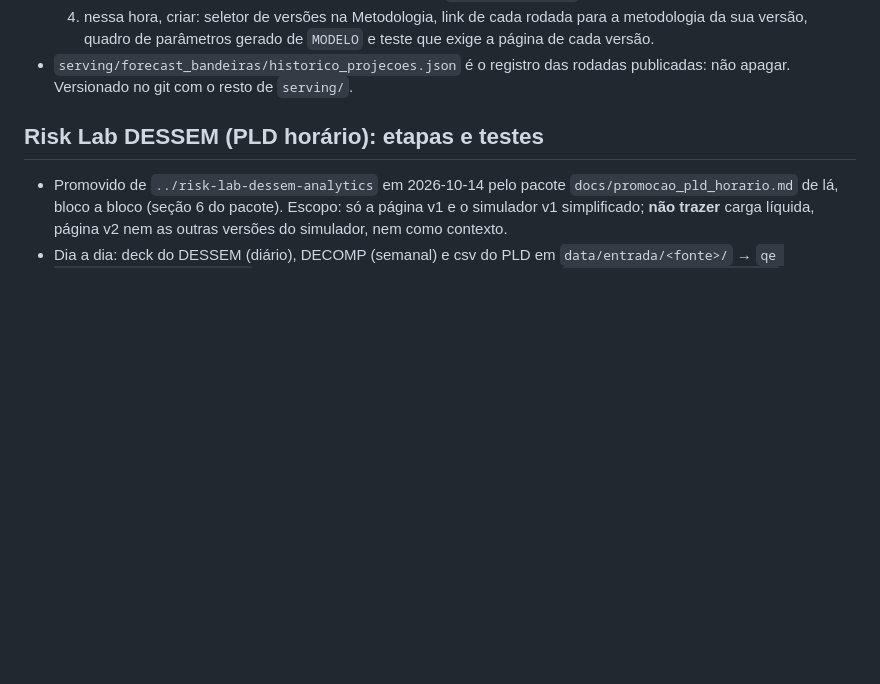
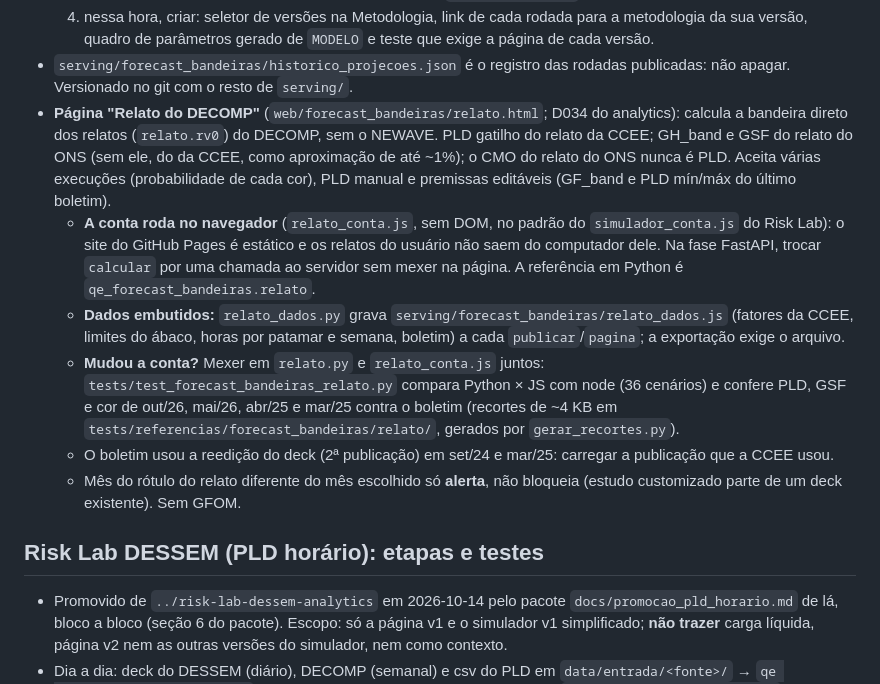
Before and after one commit to pimenta-arthur/quant-energia-app, a Markdown page: CLAUDE.md, the part around the change. Drawn GitHub-style; blank space fills up the shorter version.

Commit message:
CLAUDE.md: página "Relato do DECOMP" (conta no navegador, dados embutidos, testes de paridade)
Co-Authored-By: Claude Sonnet 5.5 <noreply@anthropic.com>

```diff
--- a/CLAUDE.md
+++ b/CLAUDE.md
@@ -70,6 +70,21 @@ Roda local primeiro e vai para a AWS depois, sem mudar o código das etapas. Res
      versão, quadro de parâmetros gerado de `MODELO` e teste que exige a página de cada versão.
 - `serving/forecast_bandeiras/historico_projecoes.json` é o registro das rodadas publicadas: não apagar.
   Versionado no git com o resto de `serving/`.
+- **Página "Relato do DECOMP"** (`web/forecast_bandeiras/relato.html`; D034 do analytics): calcula a bandeira direto
+  dos relatos (`relato.rv0`) do DECOMP, sem o NEWAVE. PLD gatilho do relato da CCEE; GH_band e GSF do relato do ONS
+  (sem ele, do da CCEE, como aproximação de até ~1%); o CMO do relato do ONS nunca é PLD. Aceita várias execuções
+  (probabilidade de cada cor), PLD manual e premissas editáveis (GF_band e PLD mín/máx do último boletim).
+  - **A conta roda no navegador** (`relato_conta.js`, sem DOM, no padrão do `simulador_conta.js` do Risk Lab): o site do
+    GitHub Pages é estático e os relatos do usuário não saem do computador dele. Na fase FastAPI, trocar `calcular`
+    por uma chamada ao servidor sem mexer na página. A referência em Python é `qe_forecast_bandeiras.relato`.
+  - **Dados embutidos:** `relato_dados.py` grava `serving/forecast_bandeiras/relato_dados.js` (fatores da CCEE, limites do
+    ábaco, horas por patamar e semana, boletim) a cada `publicar`/`pagina`; a exportação exige o arquivo.
+  - **Mudou a conta?** Mexer em `relato.py` e `relato_conta.js` juntos: `tests/test_forecast_bandeiras_relato.py` compara
+    Python × JS com node (36 cenários) e confere PLD, GSF e cor de out/26, mai/26, abr/25 e mar/25 contra o boletim
+    (recortes de ~4 KB em `tests/referencias/forecast_bandeiras/relato/`, gerados por `gerar_recortes.py`).
+  - O boletim usou a reedição do deck (2ª publicação) em set/24 e mar/25: carregar a publicação que a CCEE usou.
+  - Mês do rótulo do relato diferente do mês escolhido só **alerta**, não bloqueia (estudo customizado parte de um deck
+    existente). Sem GFOM.
 
 ## Risk Lab DESSEM (PLD horário): etapas e testes
 - Promovido de `../risk-lab-dessem-analytics` em 2026-10-14 pelo pacote `docs/promocao_pld_horario.md` de lá,
```
